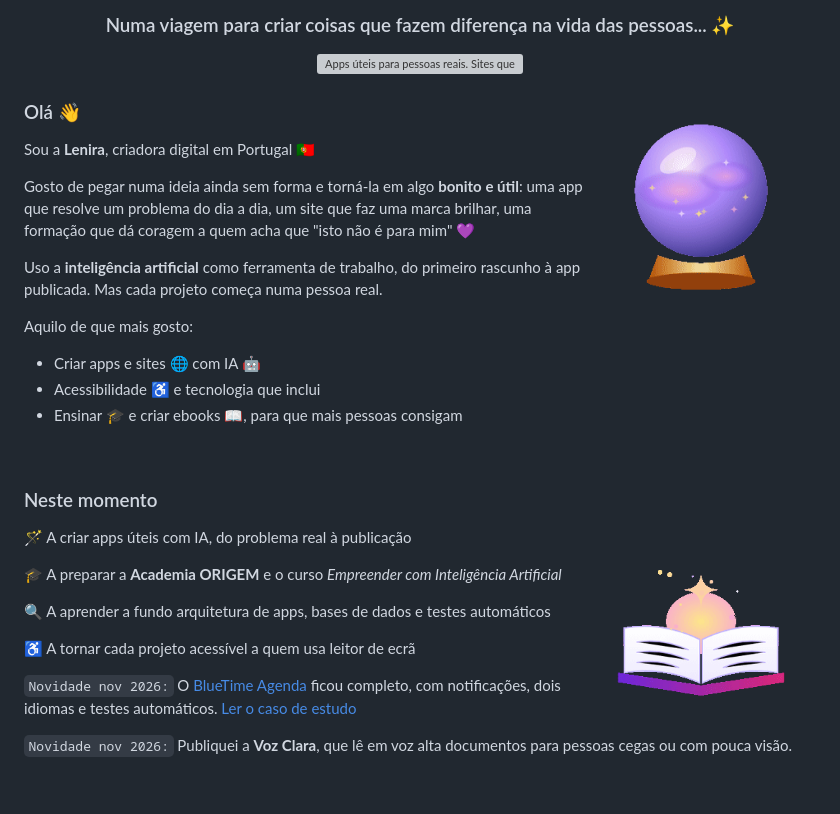
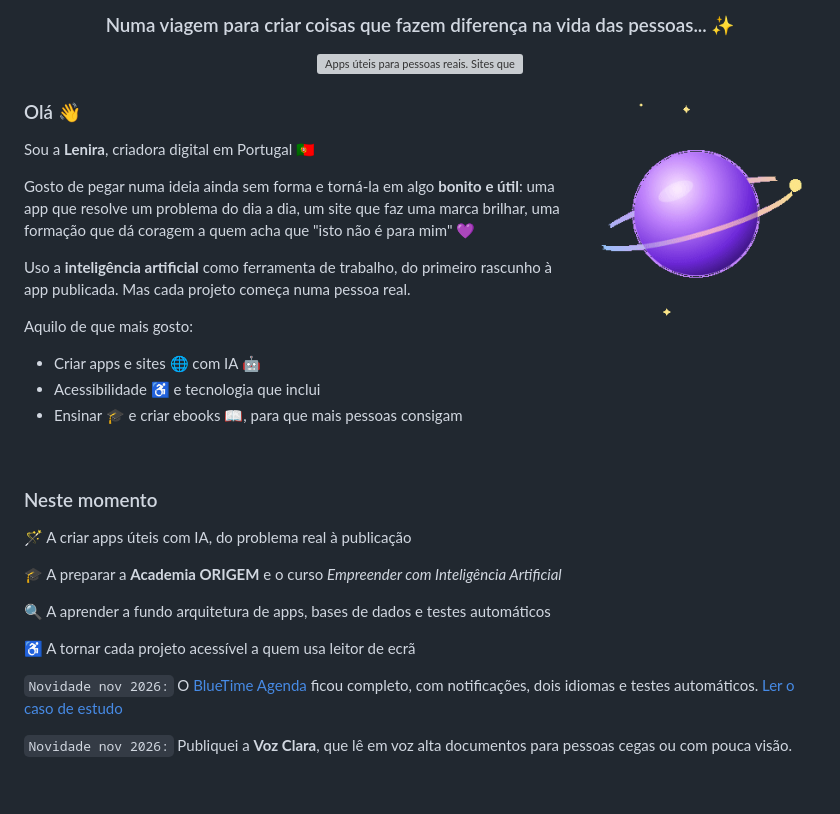
Before and after one commit to leniraleitao1929-leluel/leniraleitao1929-leluel, a Markdown page: README.md, the part around the change. GitHub-like rendering; pictures changed too: cristal.gif (deleted), livro.gif (deleted), planeta.gif (added); grey boxes are pictures that could not be loaded.

Commit message:
Planeta com a lua a passar por trás; sai a bola de cristal e o livro
Co-Authored-By: Claude Opus 5.5 <noreply@anthropic.com>
Claude-Session: https://claude.ai/code/session_019z3RfcBF1L6Bzak6S1TqeJ

```diff
--- a/README.md
+++ b/README.md
@@ -12,7 +12,7 @@
   <img src="https://readme-typing-svg.demolab.com?font=Fira+Code&weight=500&size=19&duration=3000&pause=800&color=C084FC&center=true&vCenter=true&width=600&lines=Apps+%C3%BAteis+para+pessoas+reais;Sites+que+fazem+uma+marca+brilhar;Forma%C3%A7%C3%B5es+para+quem+quer+criar" alt="Apps úteis para pessoas reais. Sites que fazem uma marca brilhar. Formações para quem quer criar.">
 </p>
 
-<img src="cristal.gif" align="right" width="230" alt="Bola de cristal mágica">
+<img src="planeta.gif" align="right" width="240" alt="Planeta com uma lua a girar à volta">
 
 ### Olá 👋
 
@@ -32,7 +32,6 @@ Aquilo de que mais gosto:
 
 ### Neste momento
 
-<img src="livro.gif" align="right" width="230" alt="Livro mágico aberto com faíscas">
 
 🪄 A criar apps úteis com IA, do problema real à publicação
 
```
Also changed, not shown: 1 other file.
